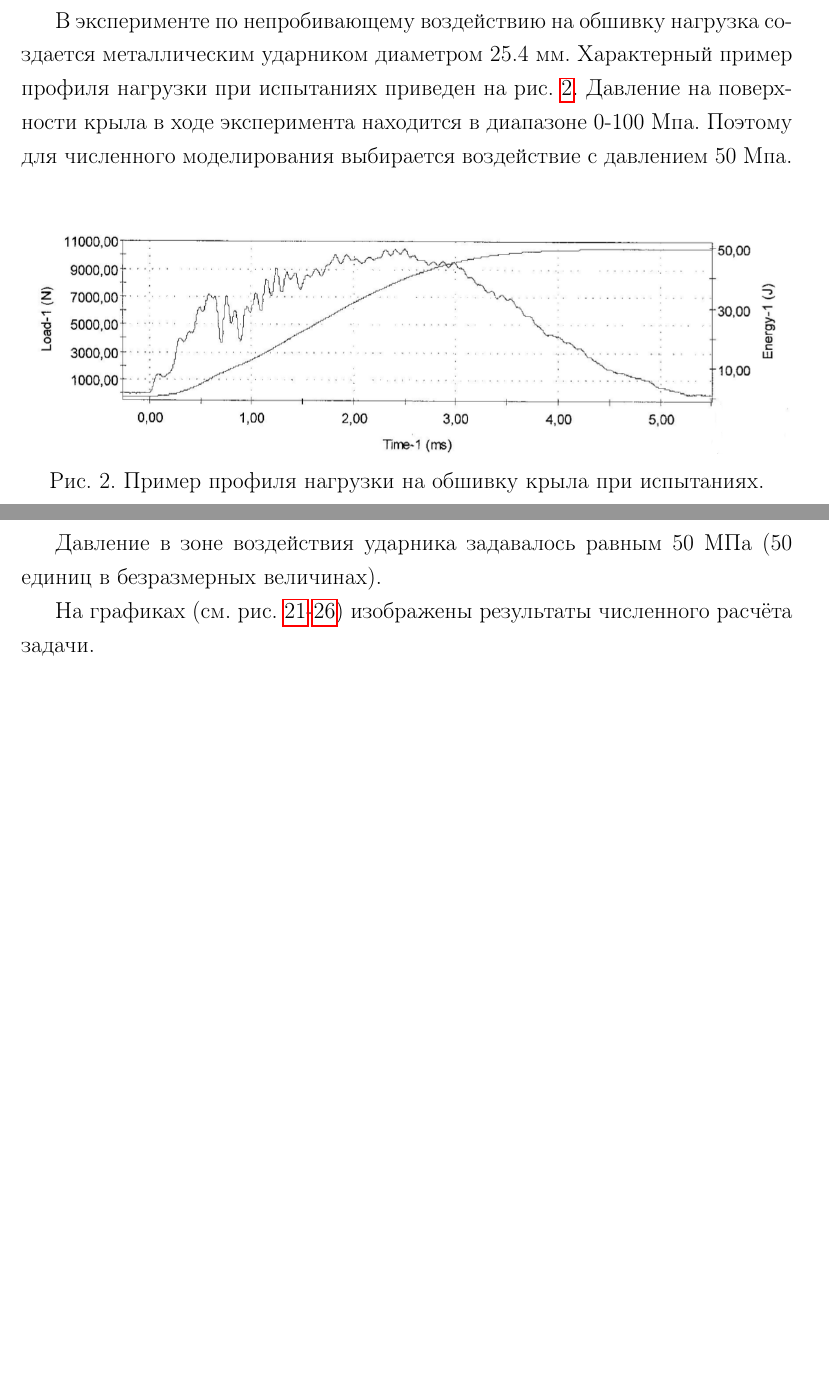
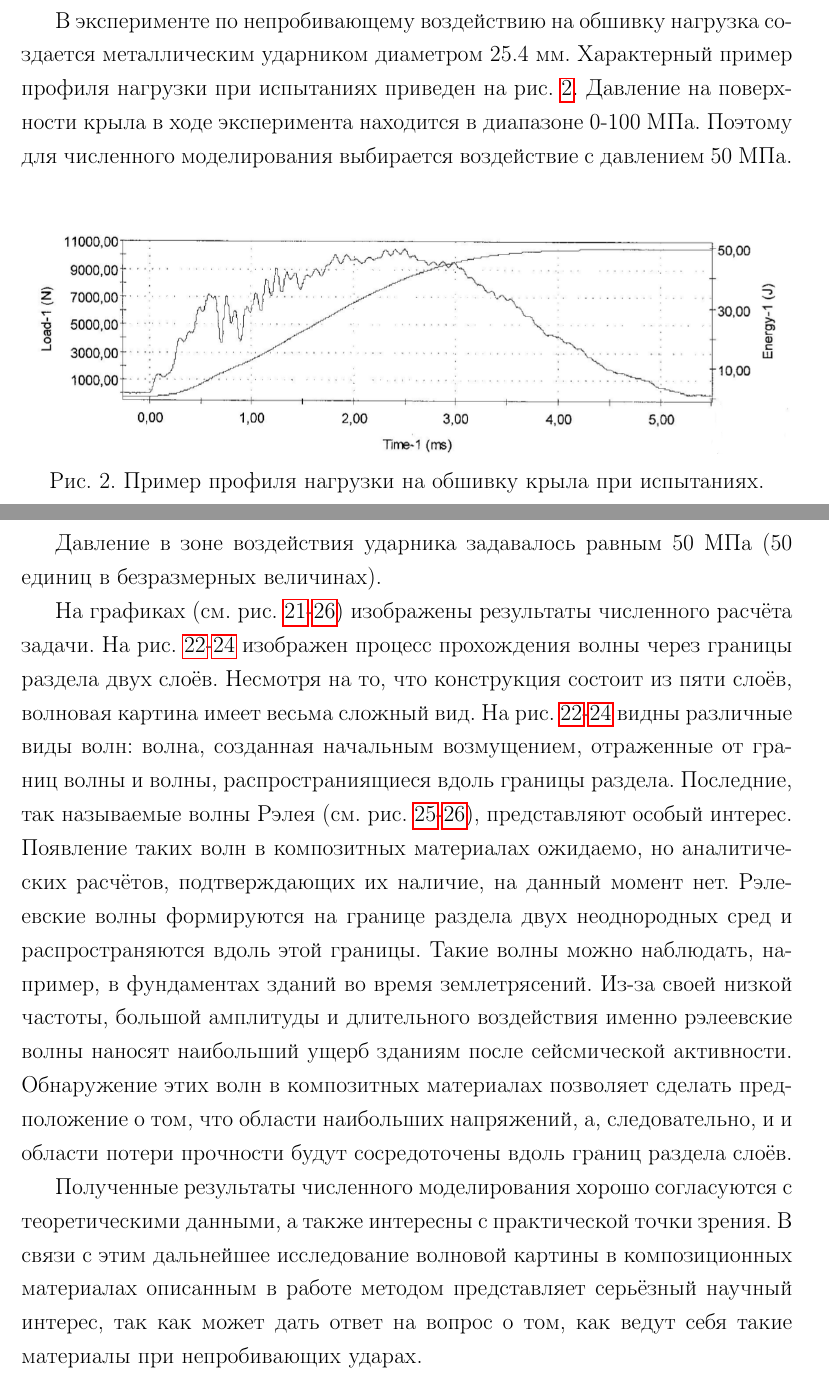
Before and after one commit to fufler/gcm3d-thesis, a LaTeX thesis (ermakov_thesis.tex, which reads problem.tex, results.tex): two parts of pages 6 and 36 of 42, joined at a grey line, cut so that both start at the same text, the shorter picture padded with empty space. Compiled offline with pdfLaTeX.

Commit message:
Небольшой обзор полученных результатов. Мелкие правки.

```diff
--- a/problem.tex
+++ b/problem.tex
@@ -45,10 +45,10 @@ $c_p$, м/с & $c_s$, м/с \\
 позволяют качественно получить волновую картину после непробивающего удара.
 
 В эксперименте по непробивающему воздействию на обшивку нагрузка создается
-металлическим ударником диаметром 25.4 мм. Характерный пример профиля нагрузки
+металлическим ударником диаметром 25.4~мм. Характерный пример профиля нагрузки
 при испытаниях приведен на рис. \ref{pic:loadprofile}. Давление на поверхности
-крыла в ходе эксперимента находится в диапазоне 0-100 Мпа. Поэтому для численного
-моделирования выбирается воздействие с давлением 50 Мпа.
+крыла в ходе эксперимента находится в диапазоне 0-100~МПа. Поэтому для численного
+моделирования выбирается воздействие с давлением 50~МПа.
 \begin{figure}[h]
 \center{\includegraphics[width=\textwidth]{png/load-profile.png}}
 \caption{Пример профиля нагрузки на обшивку крыла при испытаниях.}
--- a/results.tex
+++ b/results.tex
@@ -158,7 +158,32 @@
 
 Давление в зоне воздействия ударника задавалось равным 50 МПа (50 единиц в безразмерных величинах).
 
-На графиках (см. рис. \ref{pic:multilayer_init}-\ref{pic:multilayer_Rayleigh_2}) изображены результаты численного расчёта задачи.
+На графиках (см. рис. \ref{pic:multilayer_init}-\ref{pic:multilayer_Rayleigh_2})
+изображены результаты численного расчёта задачи.
+На рис. \ref{pic:multilayer_b1}-\ref{pic:multilayer_b3} изображен процесс
+прохождения волны через границы раздела двух слоёв. Несмотря на то, что
+конструкция состоит из пяти слоёв, волновая картина имеет весьма сложный
+вид. На рис. \ref{pic:multilayer_b1}-\ref{pic:multilayer_b3} видны различные
+виды волн: волна, созданная начальным возмущением, отраженные от границ волны и
+волны, распространиящиеся вдоль границы раздела. Последние, так называемые волны
+Рэлея (см. рис. \ref{pic:multilayer_Rayleigh_1}-\ref{pic:multilayer_Rayleigh_2}),
+представляют особый интерес. Появление таких волн в композитных материалах
+ожидаемо, но аналитических расчётов, подтверждающих их наличие, на данный момент
+нет. Рэлеевские волны формируются на границе раздела двух неоднородных сред и
+распространяются вдоль этой границы. Такие волны можно наблюдать, например, в фундаментах
+зданий во время землетрясений. Из-за своей низкой частоты, большой
+амплитуды и длительного воздействия именно рэлеевские волны наносят наибольший
+ущерб зданиям после сейсмической активности. Обнаружение этих волн в композитных
+материалах позволяет сделать предположение о том, что области наибольших
+напряжений, а, следовательно, и и области потери прочности будут сосредоточены
+вдоль границ раздела слоёв.
+
+Полученные результаты численного моделирования хорошо согласуются с теоретическими данными,
+а также интересны с практической точки зрения. В связи с этим
+дальнейшее исследование волновой картины в композиционных
+материалах описанным в работе методом представляет серьёзный научный интерес,
+так как может дать ответ на вопрос о том, как ведут себя такие материалы при
+непробивающих ударах.
 \begin{figure}[htp]
 \centering
 \includegraphics[width=\textwidth]{png/v-0001.png}
```
Also changed, not shown: eps/triangle_interpolation.eps, svg/triangle_interpolation.svg, problem.tex (6 more changed lines), results.tex (2 more changed lines).
